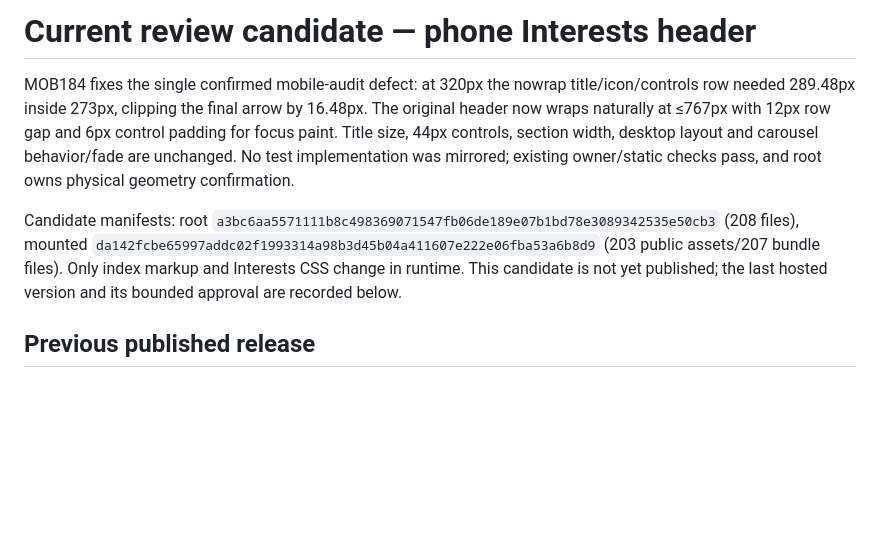
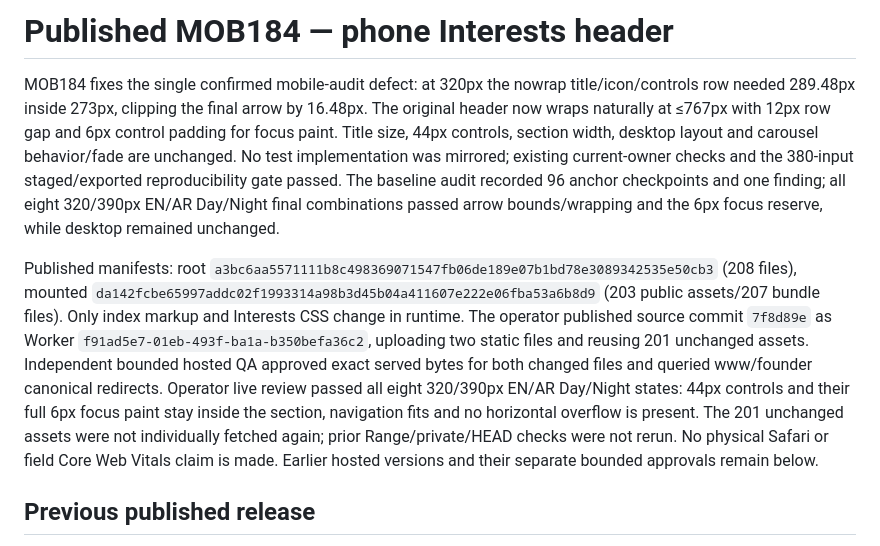
Before and after one commit to magawry50-ctrl/My-Portofolio, a Markdown page: docs/CHANGELOG.md, the part around the change. Rendered like a GitHub page; blank space fills up the shorter version.

```diff
--- a/docs/CHANGELOG.md
+++ b/docs/CHANGELOG.md
@@ -1,8 +1,8 @@
-# Current review candidate — phone Interests header
+# Published MOB184 — phone Interests header
 
-MOB184 fixes the single confirmed mobile-audit defect: at 320px the nowrap title/icon/controls row needed 289.48px inside 273px, clipping the final arrow by 16.48px. The original header now wraps naturally at ≤767px with 12px row gap and 6px control padding for focus paint. Title size, 44px controls, section width, desktop layout and carousel behavior/fade are unchanged. No test implementation was mirrored; existing owner/static checks pass, and root owns physical geometry confirmation.
+MOB184 fixes the single confirmed mobile-audit defect: at 320px the nowrap title/icon/controls row needed 289.48px inside 273px, clipping the final arrow by 16.48px. The original header now wraps naturally at ≤767px with 12px row gap and 6px control padding for focus paint. Title size, 44px controls, section width, desktop layout and carousel behavior/fade are unchanged. No test implementation was mirrored; existing current-owner checks and the 380-input staged/exported reproducibility gate passed. The baseline audit recorded 96 anchor checkpoints and one finding; all eight 320/390px EN/AR Day/Night final combinations passed arrow bounds/wrapping and the 6px focus reserve, while desktop remained unchanged.
 
-Candidate manifests: root `a3bc6aa5571111b8c498369071547fb06de189e07b1bd78e3089342535e50cb3` (208 files), mounted `da142fcbe65997addc02f1993314a98b3d45b04a411607e222e06fba53a6b8d9` (203 public assets/207 bundle files). Only index markup and Interests CSS change in runtime. This candidate is not yet published; the last hosted version and its bounded approval are recorded below.
+Published manifests: root `a3bc6aa5571111b8c498369071547fb06de189e07b1bd78e3089342535e50cb3` (208 files), mounted `da142fcbe65997addc02f1993314a98b3d45b04a411607e222e06fba53a6b8d9` (203 public assets/207 bundle files). Only index markup and Interests CSS change in runtime. The operator published source commit `7f8d89e` as Worker `f91ad5e7-01eb-493f-ba1a-b350befa36c2`, uploading two static files and reusing 201 unchanged assets. Independent bounded hosted QA approved exact served bytes for both changed files and queried www/founder canonical redirects. Operator live review passed all eight 320/390px EN/AR Day/Night states: 44px controls and their full 6px focus paint stay inside the section, navigation fits and no horizontal overflow is present. The 201 unchanged assets were not individually fetched again; prior Range/private/HEAD checks were not rerun. No physical Safari or field Core Web Vitals claim is made. Earlier hosted versions and their separate bounded approvals remain below.
 
 ## Previous published release
 
```
Also changed, not shown: DEPLOYMENT_GUIDE_CLOUDFLARE.md (+9 -3 lines), README.md (+3 -3 lines).
